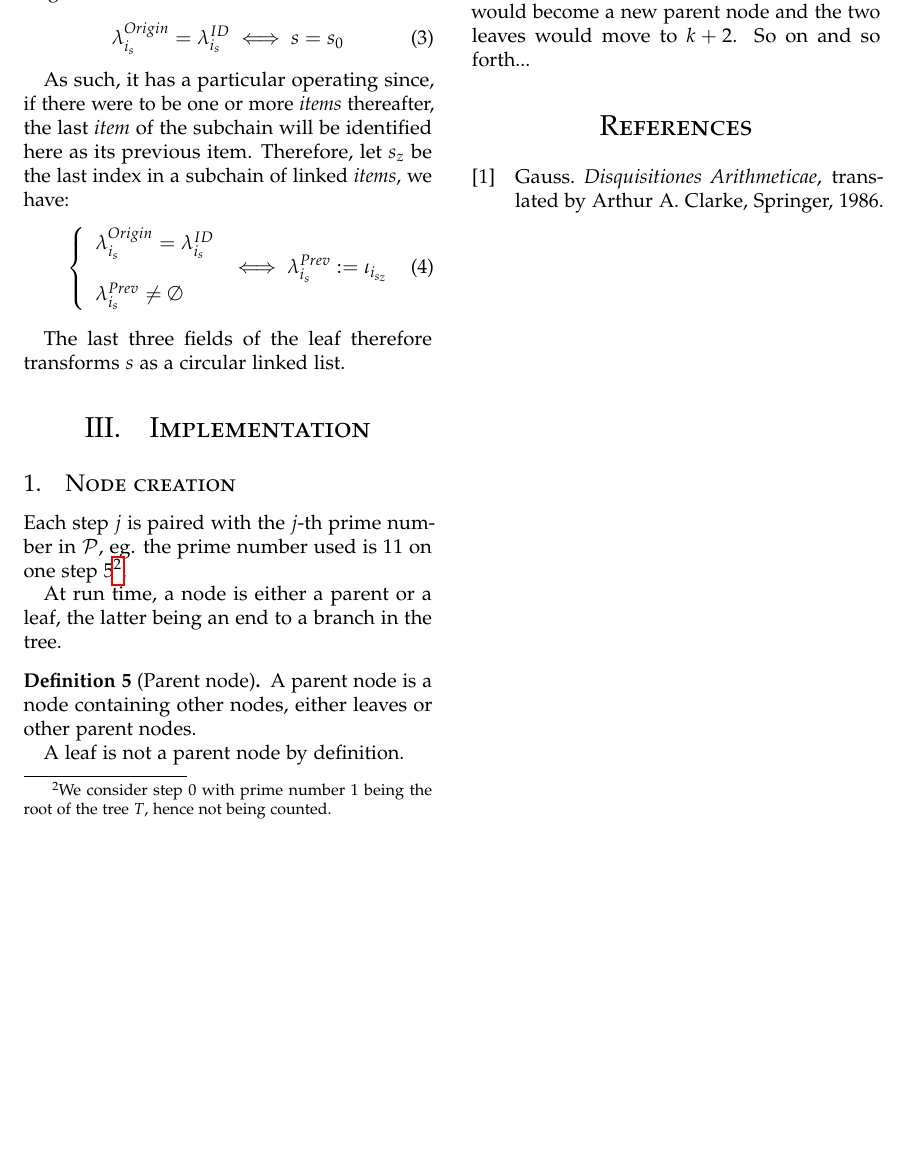
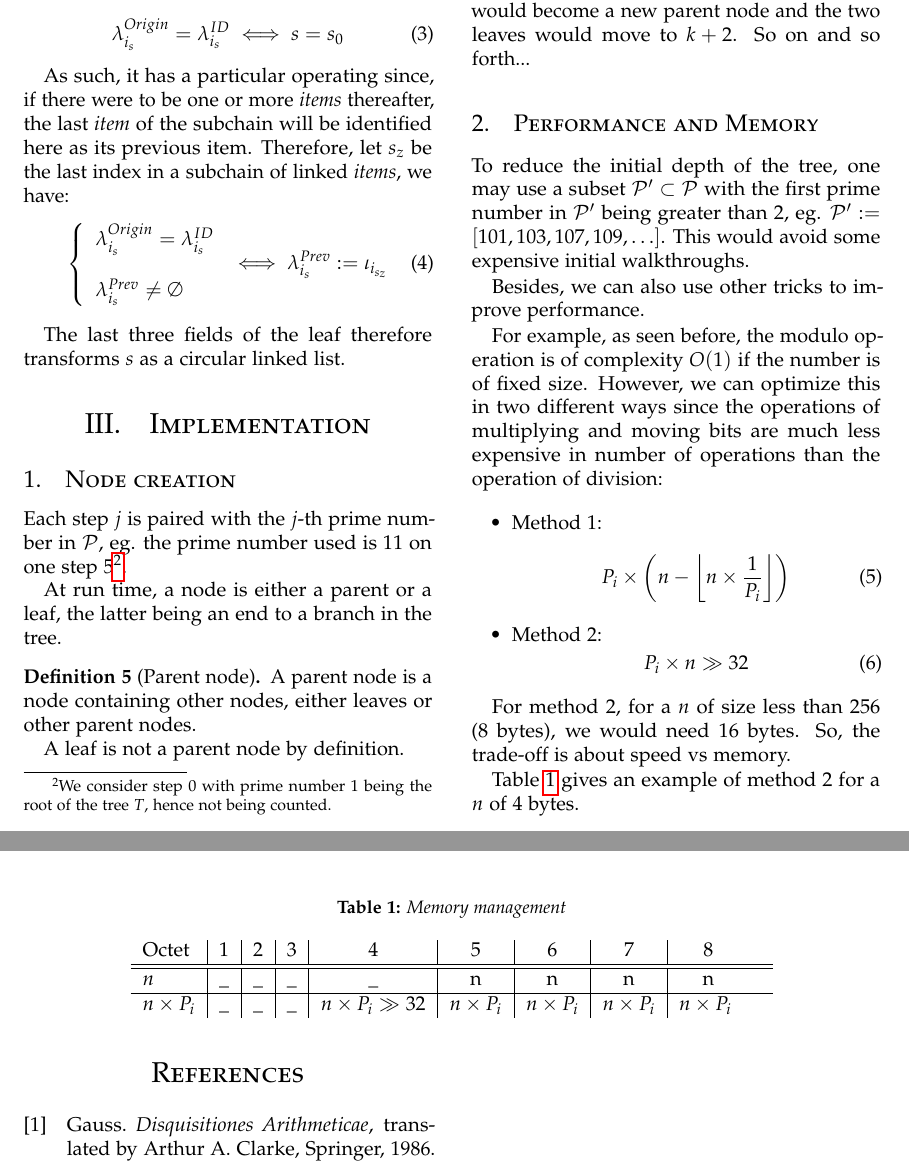
Before and after one commit to cyrildever/treee, a LaTeX paper (documentation/src/latex/treee_whitepaper.tex): part of page 3 of 3 before the commit and two parts of pages 3 and 4 of 4 after it, the two joined at a grey line, cut so that both start at the same text, the shorter picture padded with empty space. Compiled offline with pdfLaTeX.

Commit message:
performance and memory

```diff
--- a/documentation/src/latex/treee_whitepaper.tex
+++ b/documentation/src/latex/treee_whitepaper.tex
@@ -361,6 +361,44 @@ and the leaf $\lambda_y$.
 Should another \emph{item} $z$ have $R_k^{\iota_z} = R_k^{\iota_y} = R_k^{\iota_x}$ at step $k$, either a third leaf ($\lambda_z$) would be added
 in $k+1$, or the leaf with similar path at $k+1$ would become a new parent node and the two leaves would move to $k+2$. So on and so forth...
 
+\subsection{Performance and Memory}
+
+To reduce the initial depth of the tree, one may use a subset $\mathcal{P}' \subset \mathcal{P}$ with the first prime number in $\mathcal{P}'$
+being greater than $2$, eg. $\mathcal{P}' := [101, 103, 107, 109, \dots]$. This would avoid some expensive initial walkthroughs.
+
+Besides, we can also use other tricks to improve performance.
+
+For example, as seen before, the modulo operation is of complexity $O(1)$ if the number is of fixed size. However, we can optimize this in two
+different ways since the operations of multiplying and moving bits are much less expensive in number of operations than the operation of division:
+\begin{itemize}
+    \item Method 1:
+        \begin{equation}
+            \label{eq:alt1}
+            P_i \times \left( n - \floor{n \times \frac{1}{P_i}} \right)
+        \end{equation}
+    \item Method 2:
+        \begin{equation}
+            \label{eq:alt2}
+            P_i \times n \gg 32
+        \end{equation}
+\end{itemize}
+
+For method 2, for a $n$ of size less than 256 (8 bytes), we would need 16 bytes. So, the trade-off is about speed vs memory.
+
+Table \ref{table:alt2} gives an example of method 2 for a $n$ of 4 bytes.
+\begin{table*}
+    \centering
+    \caption{Memory management}
+    \begin{tabular*}{0.75\textwidth}{l|c|c|c|c|c|c|c|c}
+        Octet           &   1   &   2   &   3   &           4           &       5           &       6           &       7           &       8 \\
+        \hline \hline
+        $n$             &   \_  &   \_  &   \_  &           \_          &       n           &       n           &       n           &       n \\
+        \hline
+        $n \times P_i$  &   \_  &   \_  &   \_  & $n \times P_i \gg 32$ & $n \times P_i$    & $n \times P_i$    & $n \times P_i$    & $n \times P_i$
+        \label{table:alt2}
+    \end{tabular*}
+\end{table*}
+
 
 %\vfill\eject % To force break column if need be
 %\tableofcontents % Uncomment to add a table of contents
```
